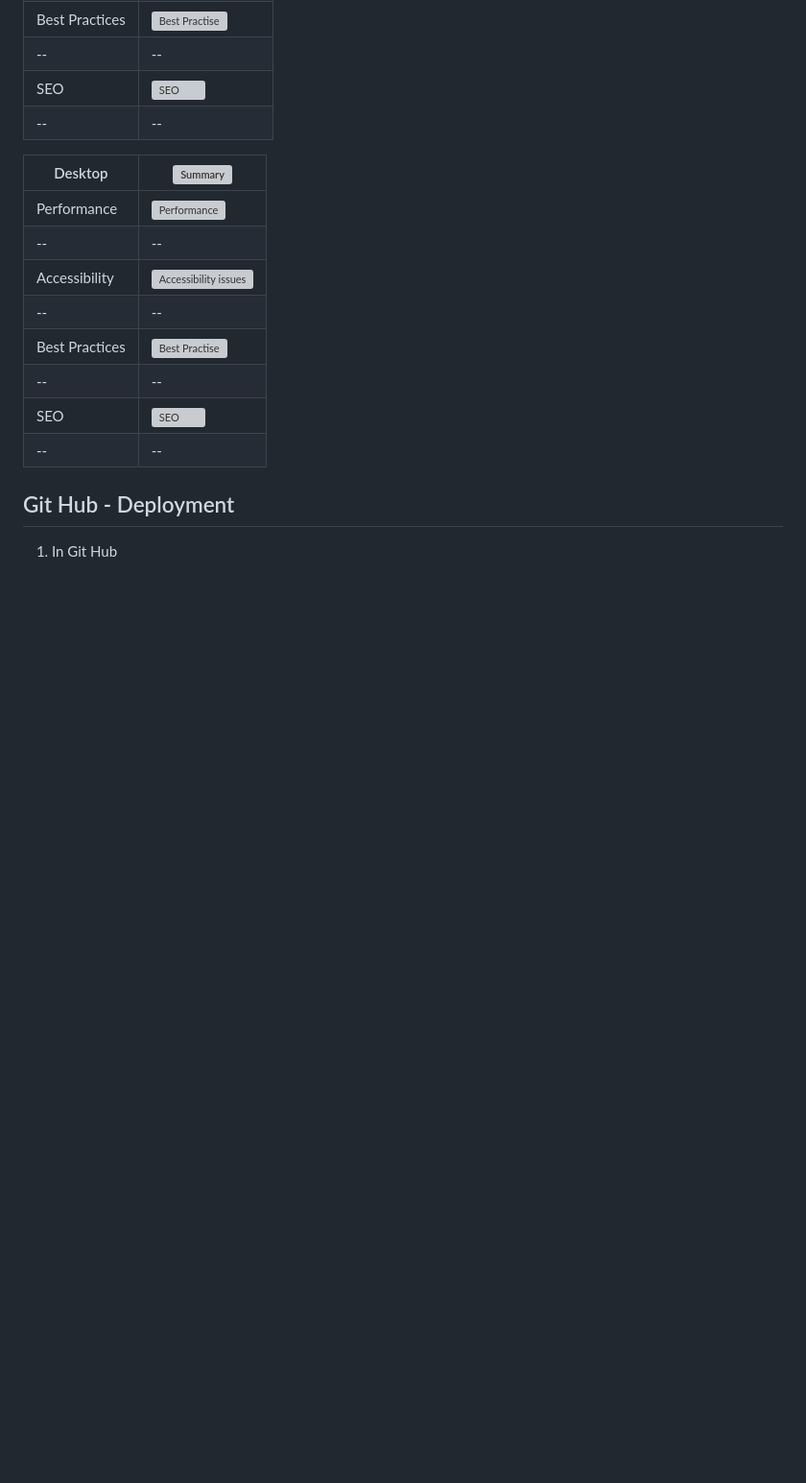
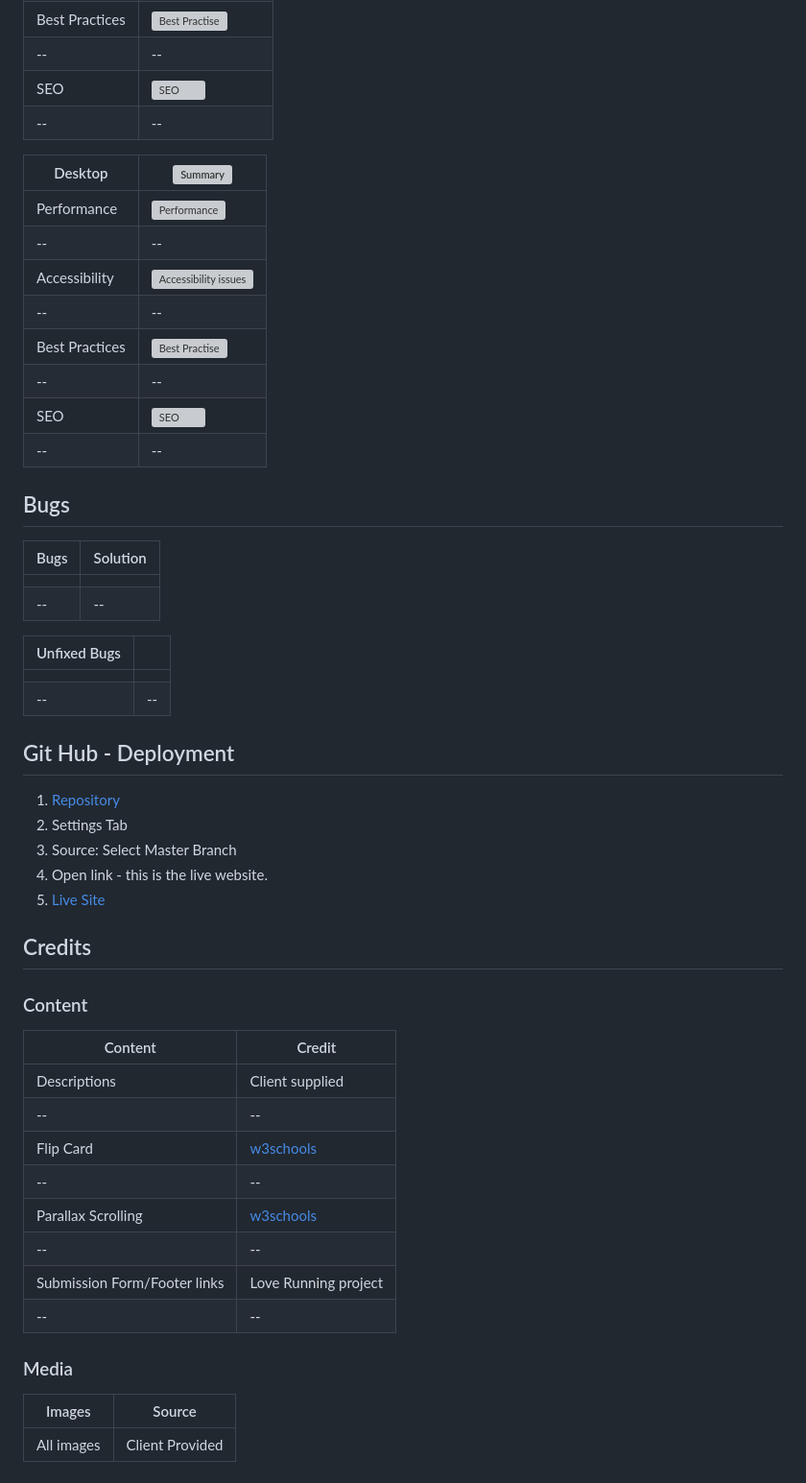
Before and after one commit to DpWhitt6/White-Box-Mechanical, a Markdown page: README.md, the part around the change printed below. Shown: that part at 96% size. Drawn GitHub-style; blank space fills up the shorter version; grey boxes are pictures that could not be loaded.

```diff
--- a/README.md
+++ b/README.md
@@ -86,5 +82,42 @@ Throughout this website the focus has been to be consistent in styling and ensur
 |SEO|![SEO](https://github.com/user-attachments/assets/984b931a-5845-45b6-b802-bdc9e776dc50)|
 |--|--|
 
+## Bugs
+|Bugs | Solution|
+|--|--|
+|||
+|--|--|
+
+|Unfixed Bugs ||
+|--|--|
+|||
+|--|--|
+
+
 ## Git Hub - Deployment
-1. In Git Hub
+1. [Repository](https://github.com/DpWhitt6/White-Box-Mechanical)
+2. Settings Tab
+3. Source: Select Master Branch
+4. Open link - this is the live website.
+5. [Live Site](https://dpwhitt6.github.io/White-Box-Mechanical/)
+
+## Credits
+
+### Content
+|Content | Credit |
+|--|--|
+|Descriptions| Client supplied|
+|--|--|
+|Flip Card| [w3schools](https://www.w3schools.com/howto/howto_css_flip_card.asp)|
+|--|--|
+|Parallax Scrolling| [w3schools](https://www.w3schools.com/howto/howto_css_parallax.asp)|
+|--|--|
+|Submission Form/Footer links| Love Running project|
+|--|--|
+
+
+
+### Media
+|Images| Source|
+|--|--|
+|All images| Client Provided|
```
Also changed, not shown: other parts of README.md (+0 -4 lines).
